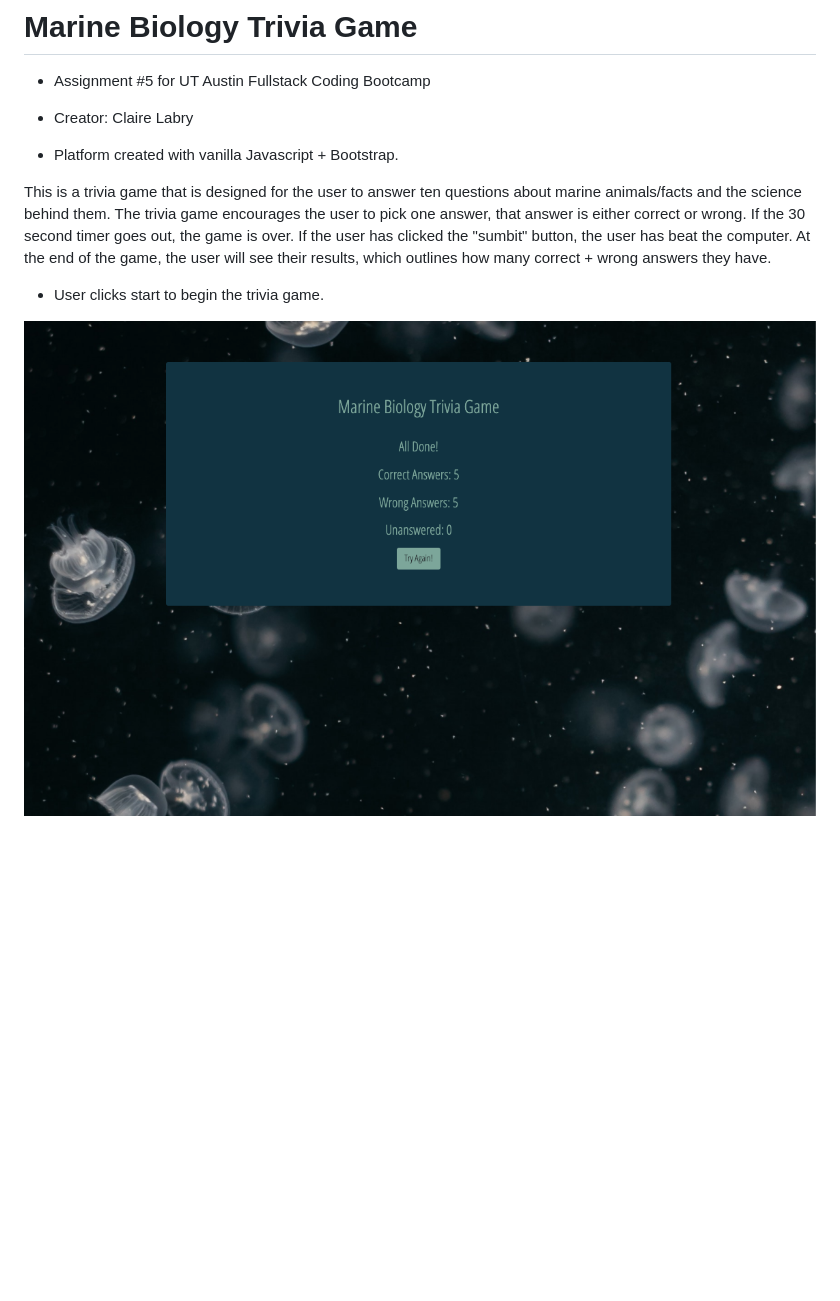
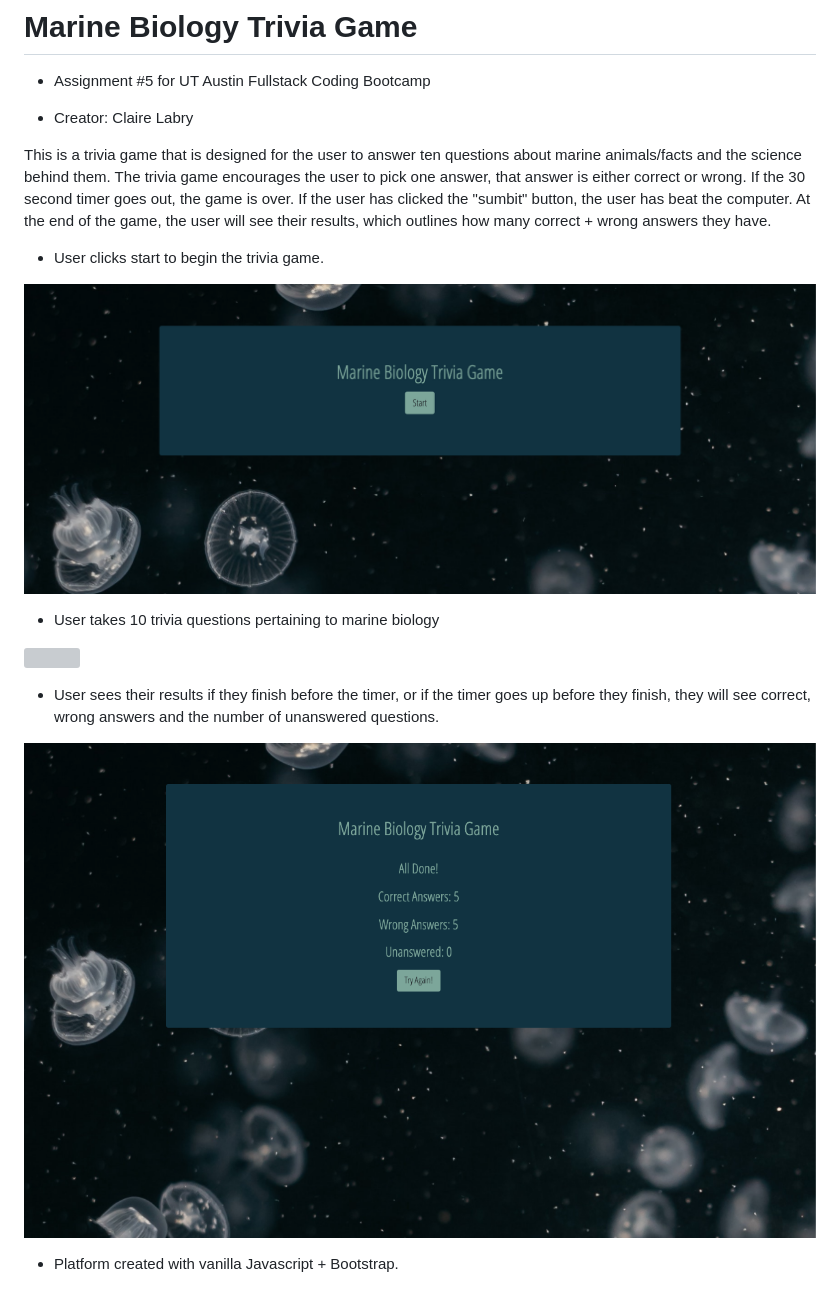
Before and after one commit to claire-labry/TriviaGame, a Markdown page: README.md, the part around the change. Rendered like a GitHub page; pictures changed too: assets/images/results.png, assets/images/start.png; blank space fills up the shorter version; grey boxes are pictures that could not be loaded.

Commit message:
completed README file

```diff
--- a/README.md
+++ b/README.md
@@ -4,10 +4,18 @@
 
 - Creator: Claire Labry
 
-- Platform created with vanilla Javascript + Bootstrap.
-
 This is a trivia game that is designed for the user to answer ten questions about marine animals/facts and the science behind them. The trivia game encourages the user to pick one answer, that answer is either correct or wrong. If the 30 second timer goes out, the game is over. If the user has clicked the "sumbit" button, the user has beat the computer. At the end of the game, the user will see their results, which outlines how many correct + wrong answers they have.
 
 - User clicks start to begin the trivia game.
 
 ![](assets/images/start.png)
+
+- User takes 10 trivia questions pertaining to marine biology
+
+![](assets/images/trivia.png)
+
+- User sees their results if they finish before the timer, or if the timer goes up before they finish, they will see correct, wrong answers and the number of unanswered questions.
+
+![](assets/images/results.png)
+
+- Platform created with vanilla Javascript + Bootstrap.
```
